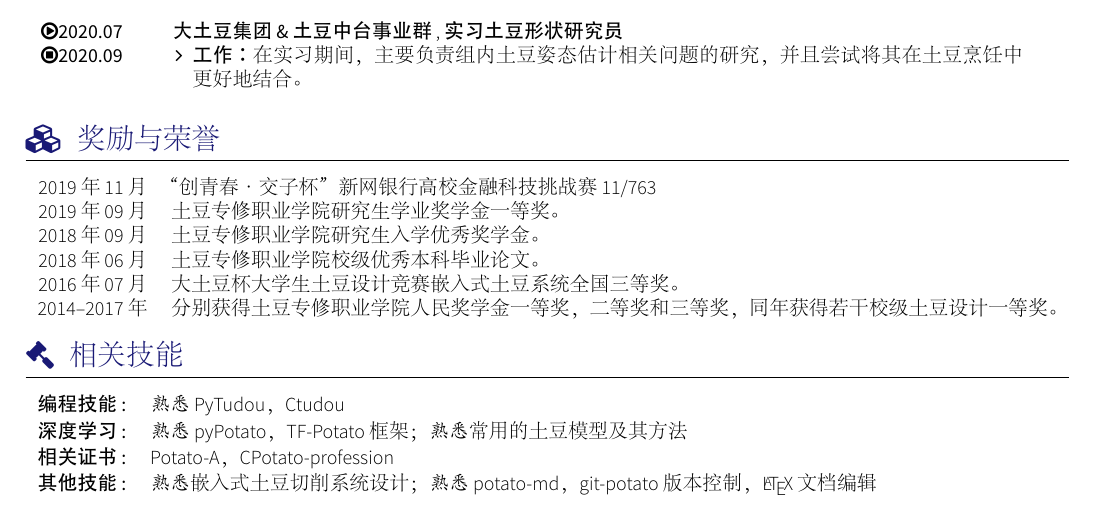
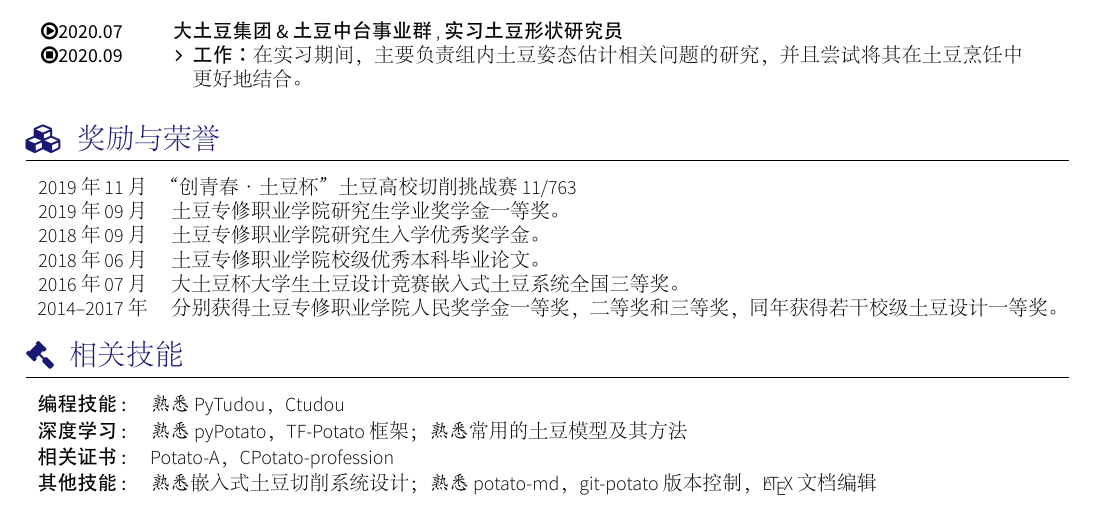
Before and after one commit to FesianXu/Potato-CV, a LaTeX CV (awesome-cv-cn.tex, which reads section_awards.tex): part of the page, cut so that both start at the same text. The pictures show the PDF file awesome-cv-cn.pdf that the author committed with the source.

Commit message:
update readme

```diff
--- a/section_awards.tex
+++ b/section_awards.tex
@@ -3,7 +3,7 @@
 
 
 \begin{tabular}{rl}
-	2019年11月  & “创青春·交子杯”新网银行高校金融科技挑战赛 11/763 \\
+	2019年11月  & “创青春·土豆杯”土豆高校切削挑战赛 11/763 \\
 	2019年09月  & 土豆专修职业学院研究生学业奖学金一等奖。 \\
 	2018年09月  & 土豆专修职业学院研究生入学优秀奖学金。 \\
 	2018年06月  & 土豆专修职业学院校级优秀本科毕业论文。 \\
```
Also changed, not shown: README.md, awesome-cv-cn.pdf, 2 other files.
